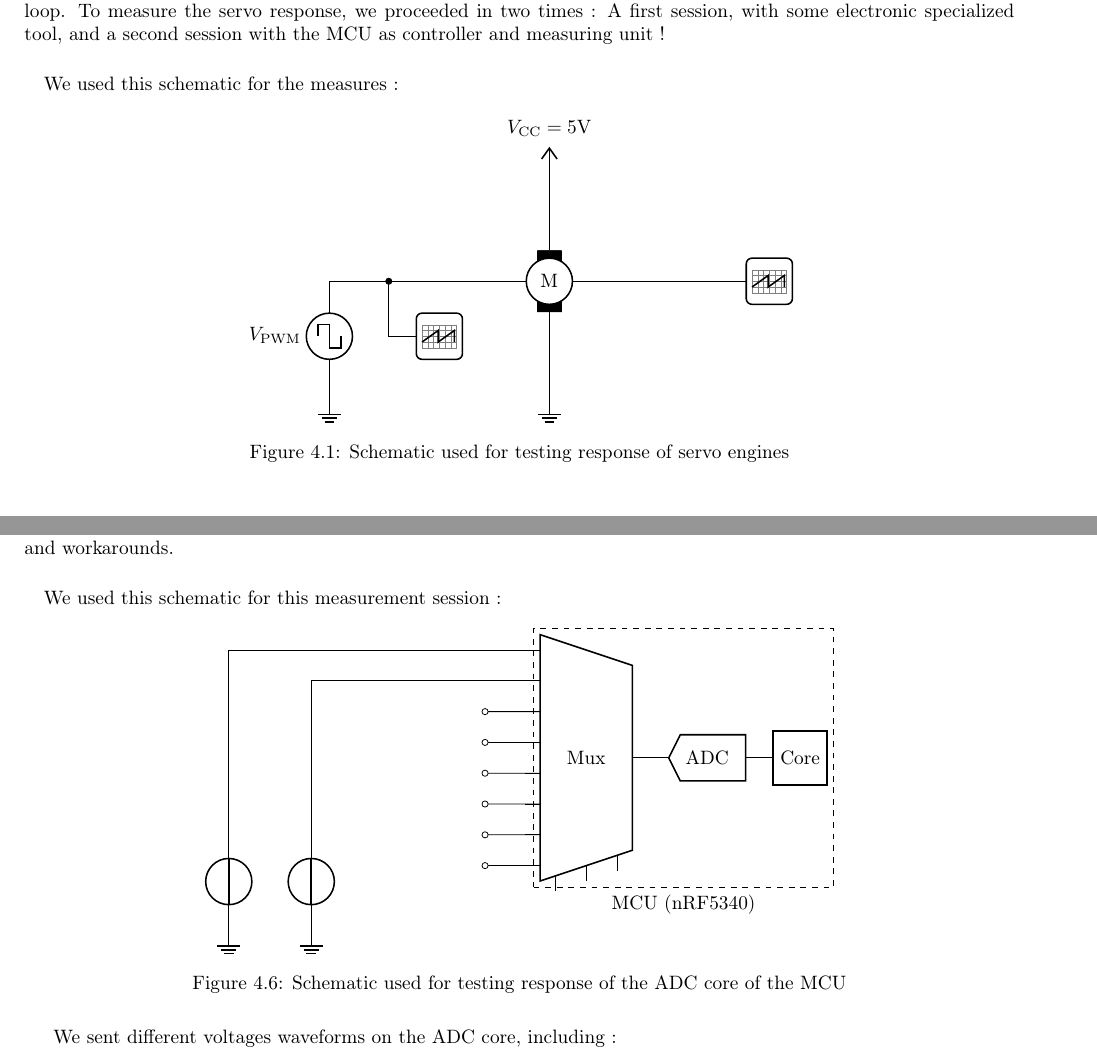
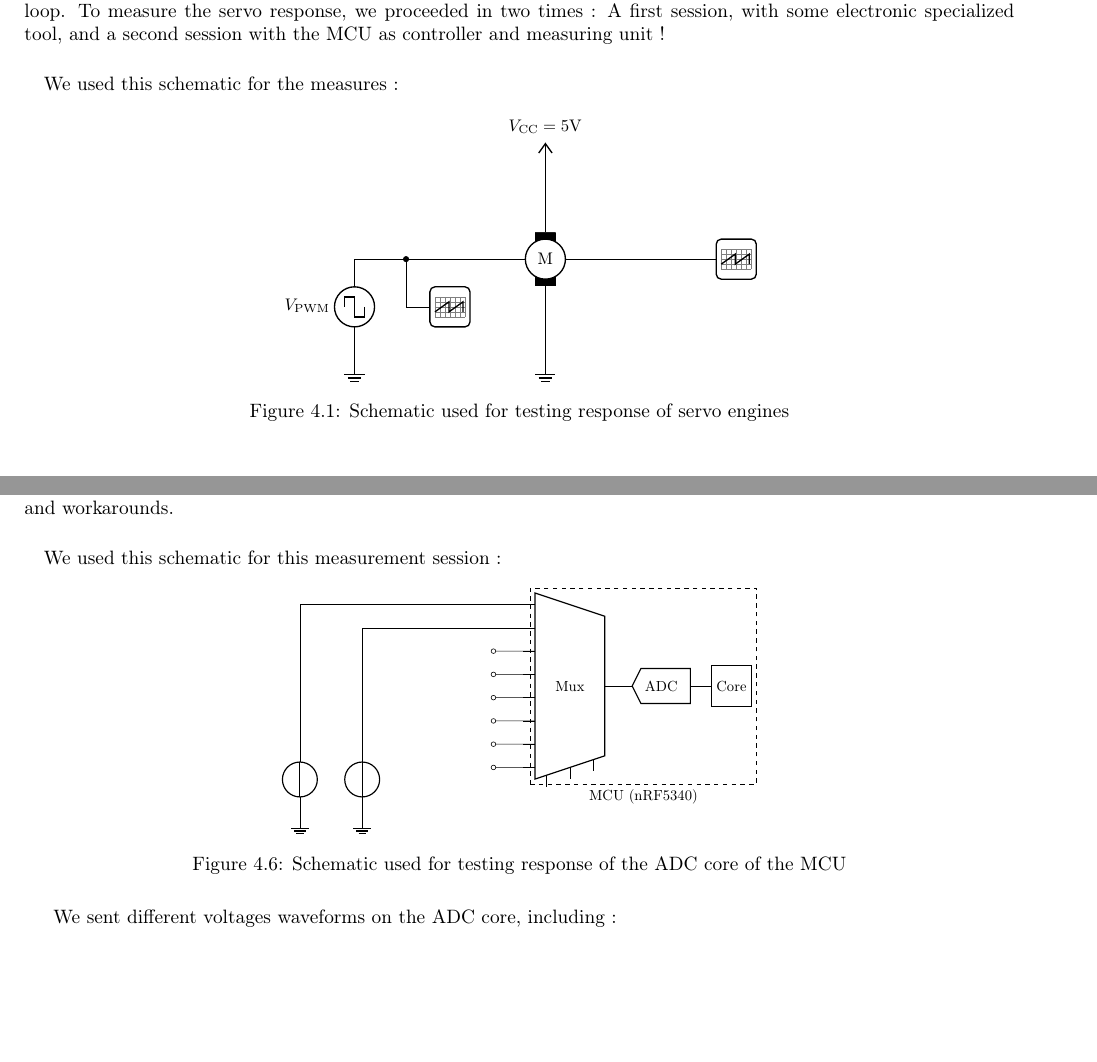
Before and after one commit to lheywang/Opale-Report, a LaTeX document (main.tex, which reads data/circuitikz/adc-test.tex, data/circuitikz/servo-test.tex): two parts of pages 12 and 15 of 35, joined at a grey line, cut so that both start at the same text, the shorter picture padded with empty space. Compiled offline with pdfLaTeX; TikZ figures are drawn from their code, not taken from saved files.

Commit message:
Updated schematic width

```diff
--- a/data/circuitikz/adc-test.tex
+++ b/data/circuitikz/adc-test.tex
@@ -1,6 +1,6 @@
 \begin{figure}[!hbt]
     \centering
-
+    \resizebox{\SchematicWidth}{!}{%
     \begin{circuitikz}
         % ---------------------------------------------------------------------------
         % Draw components
@@ -36,7 +36,7 @@
         \draw (Mux.blpin 7) to[short, -o]    ++(-1,0);
         \draw (Mux.blpin 8) to[short, -o]    ++(-1,0);
 
-    \end{circuitikz}
+    \end{circuitikz}}
 
     \caption{Schematic used for testing response of the ADC core of the MCU}
     \label{fig:ADC_test}
--- a/data/circuitikz/servo-test.tex
+++ b/data/circuitikz/servo-test.tex
@@ -21,7 +21,7 @@
         \draw (motor.right) -- (osc1.left);
         \draw (osc2.left) -- ++(-0.5, 0) -- ++(0,1) node[circ] {};
 
-    \end{circuitikz}
+    \end{circuitikz}}
 
     \caption{Schematic used for testing response of servo engines}
     \label{fig:Servo_test}
```
Also changed, not shown: data/circuitikz/servo-test.tex (2 more changed lines).
